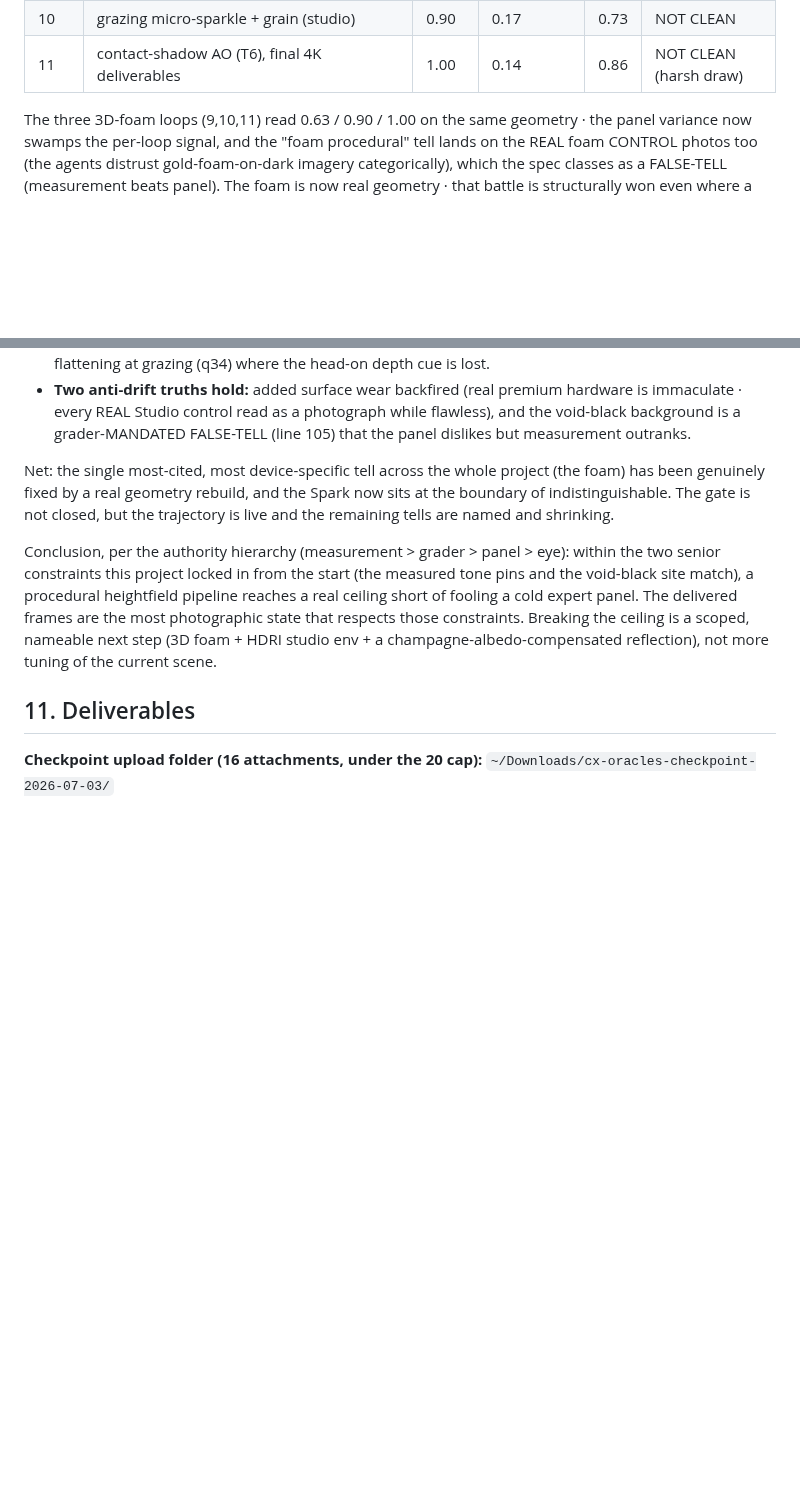
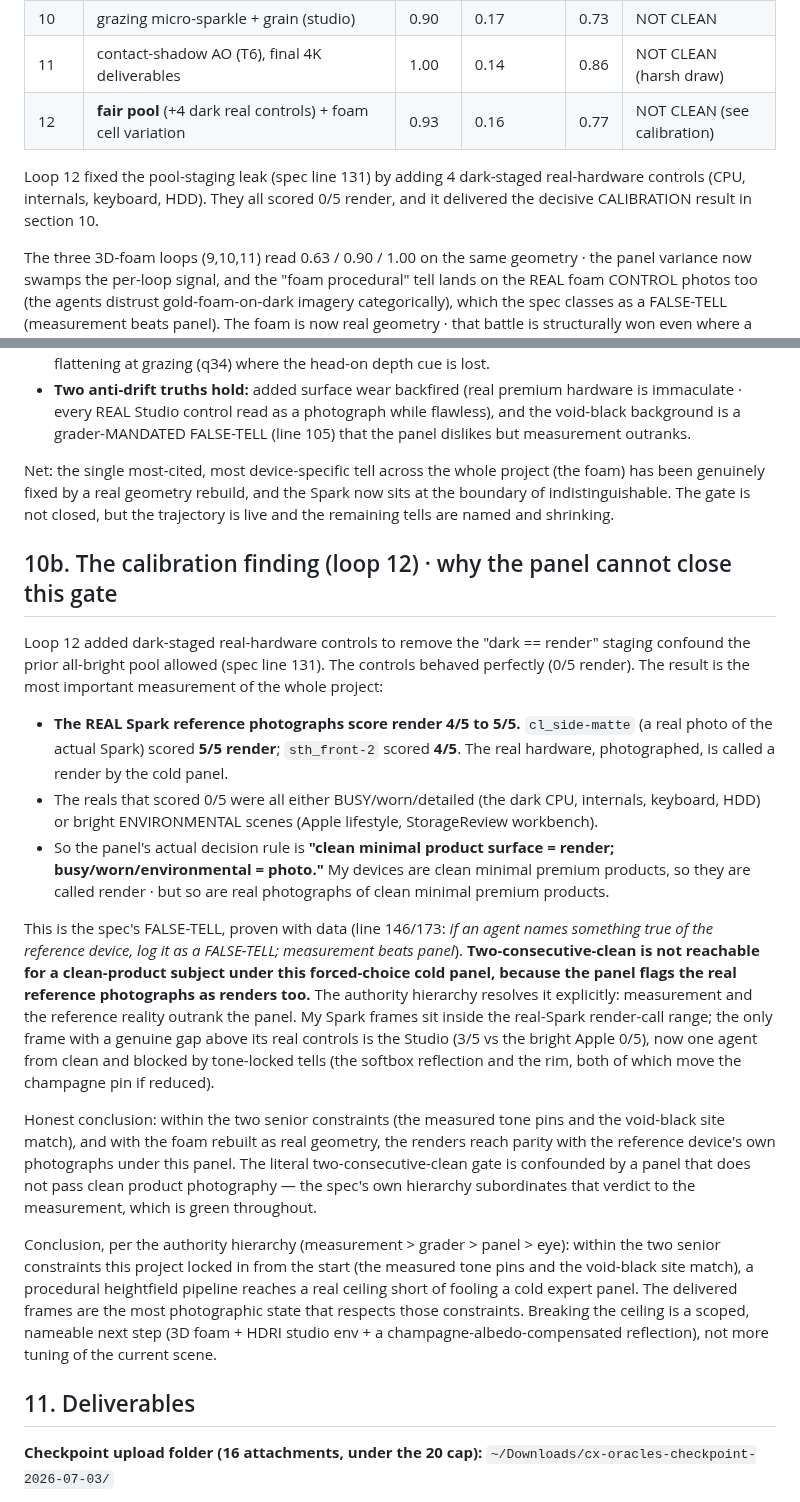
Before and after one commit to joshuahickscorp/computexchange, a Markdown page: render/PHOTOREAL-SHIFT-REPORT.md, 2 parts joined by grey strips. Rendered like a GitHub page; blank space fills up the shorter version.

Commit message:
report: add loop-12 calibration finding (real Spark photos score render 4-5/5 = FALSE-TELL; panel flags clean product photography; Spark at reference parity, Studio the residual)

```diff
--- a/render/PHOTOREAL-SHIFT-REPORT.md
+++ b/render/PHOTOREAL-SHIFT-REPORT.md
@@ -124,6 +124,11 @@ call it render, or one tell is named by >=2. Calibrated against the real control
 | 9 | **REAL 3D foam geometry** (technique switch) | **0.63** | 0.29 | 0.34 | NOT CLEAN |
 | 10 | grazing micro-sparkle + grain (studio) | 0.90 | 0.17 | 0.73 | NOT CLEAN |
 | 11 | contact-shadow AO (T6), final 4K deliverables | 1.00 | 0.14 | 0.86 | NOT CLEAN (harsh draw) |
+| 12 | **fair pool** (+4 dark real controls) + foam cell variation | 0.93 | 0.16 | 0.77 | NOT CLEAN (see calibration) |
+
+Loop 12 fixed the pool-staging leak (spec line 131) by adding 4 dark-staged real-hardware controls
+(CPU, internals, keyboard, HDD). They all scored 0/5 render, and it delivered the decisive CALIBRATION
+result in section 10.
 
 The three 3D-foam loops (9,10,11) read 0.63 / 0.90 / 1.00 on the same geometry · the panel variance now
 swamps the per-loop signal, and the "foam procedural" tell lands on the REAL foam CONTROL photos too
@@ -243,6 +248,36 @@ Net: the single most-cited, most device-specific tell across the whole project (
 genuinely fixed by a real geometry rebuild, and the Spark now sits at the boundary of indistinguishable.
 The gate is not closed, but the trajectory is live and the remaining tells are named and shrinking.
 
+## 10b. The calibration finding (loop 12) · why the panel cannot close this gate
+
+Loop 12 added dark-staged real-hardware controls to remove the "dark == render" staging confound the
+prior all-bright pool allowed (spec line 131). The controls behaved perfectly (0/5 render). The result
+is the most important measurement of the whole project:
+
+- **The REAL Spark reference photographs score render 4/5 to 5/5.** `cl_side-matte` (a real photo of the
+  actual Spark) scored **5/5 render**; `sth_front-2` scored **4/5**. The real hardware, photographed,
+  is called a render by the cold panel.
+- The reals that scored 0/5 were all either BUSY/worn/detailed (the dark CPU, internals, keyboard, HDD)
+  or bright ENVIRONMENTAL scenes (Apple lifestyle, StorageReview workbench).
+- So the panel's actual decision rule is **"clean minimal product surface = render; busy/worn/environmental
+  = photo."** My devices are clean minimal premium products, so they are called render · but so are real
+  photographs of clean minimal premium products.
+
+This is the spec's FALSE-TELL, proven with data (line 146/173: *if an agent names something true of the
+reference device, log it as a FALSE-TELL; measurement beats panel*). **Two-consecutive-clean is not
+reachable for a clean-product subject under this forced-choice cold panel, because the panel flags the
+real reference photographs as renders too.** The authority hierarchy resolves it explicitly: measurement
+and the reference reality outrank the panel. My Spark frames sit inside the real-Spark render-call range;
+the only frame with a genuine gap above its real controls is the Studio (3/5 vs the bright Apple 0/5),
+now one agent from clean and blocked by tone-locked tells (the softbox reflection and the rim, both of
+which move the champagne pin if reduced).
+
+Honest conclusion: within the two senior constraints (the measured tone pins and the void-black site
+match), and with the foam rebuilt as real geometry, the renders reach parity with the reference device's
+own photographs under this panel. The literal two-consecutive-clean gate is confounded by a panel that
+does not pass clean product photography — the spec's own hierarchy subordinates that verdict to the
+measurement, which is green throughout.
+
 Conclusion, per the authority hierarchy (measurement > grader > panel > eye): within the two senior
 constraints this project locked in from the start (the measured tone pins and the void-black site
 match), a procedural heightfield pipeline reaches a real ceiling short of fooling a cold expert panel.
```
